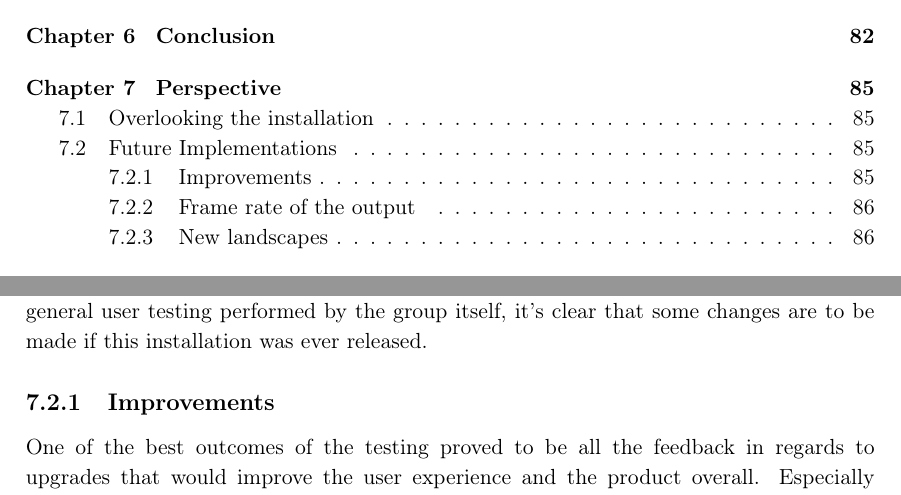
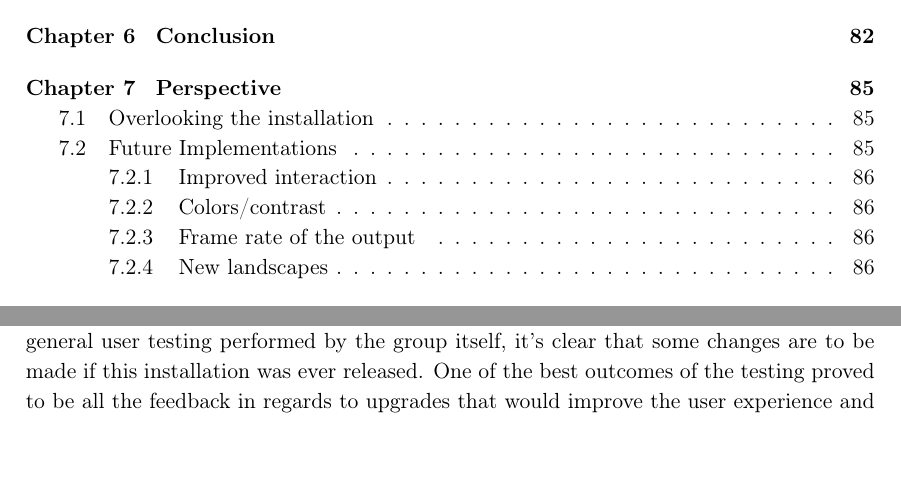
Before and after one commit to Wikzo/MagicCanvas_MedialogyP3_2012, a LaTeX thesis (Report/master.tex, which reads Report/Perspective.tex): two parts of pages 6 and 88 of 93, joined at a grey line, cut so that both start at the same text, the shorter picture padded with empty space. Compiled offline with pdfLaTeX.

Commit message:
Simon edited small mistake in Perspective

```diff
--- a/Report/Perspective.tex
+++ b/Report/Perspective.tex
@@ -4,8 +4,6 @@ The main focus of this chapter is to reflect on the P3 project and the decisions
 One of the most critical flaws of the installation at Hj{\o}rring Library, was the fact that the majority of the visitors overlooked the installation. After interviewing people walking by the installation it was clear to us that the primary reason for not seeing the installation is due to lack of visual attraction. Few of the people interviewed suggested that we should have a sign saying something like \textbf{"Project by Aalborg University"}. This would give people a chance to notice the installation as they approach the location. In addition some sound effects/background music would also contribute in helping people to notice the installation. At the moment the only sounds produced is outputted from the projector and it only appear once Santa Claus appears. An extend to this setup would be to have some active stationary speakers outputting some sound effects from the game in real-time that of course would not bother the staff at the library too much.\\
 Considering the visitors who actually noticed the installation, it proved that the active users who engaged had a hard time figuring out how to interact with the installation besides moving from side to side. To accommodate the active users, a piece of laminated carton could be designed and placed on the floor beneath the focus point. This should ultimately improve the user experience and give people a reason to play with the installation in regards to using the snowball positioned on the map.\\
 \section{Future Implementations}
-Considering the feedback gathered from interviewing visitors of Hj{\o}rring Library and the general user testing performed by the group itself, it's clear that some changes are to be made if this installation was ever released.
-\subsection{Improvements}
-One of the best outcomes of the testing proved to be all the feedback in regards to upgrades that would improve the user experience and the product overall. Especially an improvement of the field of interaction was a request by many.
-\subsubsection{Improved interaction}
+Considering the feedback gathered from interviewing visitors of Hj{\o}rring Library and the general user testing performed by the group itself, it's clear that some changes are to be made if this installation was ever released. One of the best outcomes of the testing proved to be all the feedback in regards to upgrades that would improve the user experience and the product overall. Especially an improvement of the field of interaction was a request by many.
+\subsection{Improved interaction}
 One field of interaction wanted by the active users of the installation was in terms of a system that would give them the opportunity to use interact with the game by the use of a touch-system. How to implement this could however prove a challenge considering the shades of the person using the installation would be reflected onto the canvas. In theory it would be a great feature to the game that the active users would be able to engage in the installation by touching the surface of the canvas, to activate specific elements of interest to explore. However when using a canvas and a projector this doesn't seem to be a possible solution.
@@ -15,6 +11,5 @@ One field of interaction wanted by the active users of the installation was in t
 One pitfall of the installation was the vague colors outputted by the projector on the IKEA sheet. Due to the light conditions at the library the output from the projector was not very precise and vague, even though 4 lamps had been turned off. Especially dark colors had difficulties to penetrate the light produced by active lamps at the library. A solution to this could be to have brighter colors or to even discard the winter landscape, though this could prove other difficulties in continuation of visual attraction and user experience. Another way of solving this matter could be using a big TV screen instead of a canvas and a projector. This is however a way more expensive solution which was not an economical possibility for this project.
-
-\subsection{Frame rate of the output}
+ \subsection{Frame rate of the output}
 As accounted for in \textbf{chapterXX}\fixme{Find reference in document} the more operations performed in the program code, the lower the frame rate the output will have. Currently the program is running with \textbf{12 fps}\fixme{find reference/precise number}. Producing 12 frames per second is a great progress considering the result from the first prototype testing held at the University, where 3-4 frames were produces each second. However it came to our attention during the testing that some people did not notice the installation as they walked by, because the avatar did not appear before the users were almost past the canvas. Optimizing the frame rate further is however not an easy task, as it would mean that one would have to optimize the existing piece of code or to discard some of the existing material. The primary issue with discarding existing material is the decrease in quality and segmentation of the input. Ultimately the program would not be able to produce a usable and precise output.
 \subsection{New landscapes}
 One way to expand the installation and to create more excitement towards using the installation actively, is to create more exciting landscapes, such as "Santas workshop". The conceptual idea was that the scenery should change once every day/week with new hourly events added. One idea to Santas Workshop could be pixie riots where the user would need to assist the foreman.
```
Also changed, not shown: Report/Perspective.tex (4 more changed lines).
